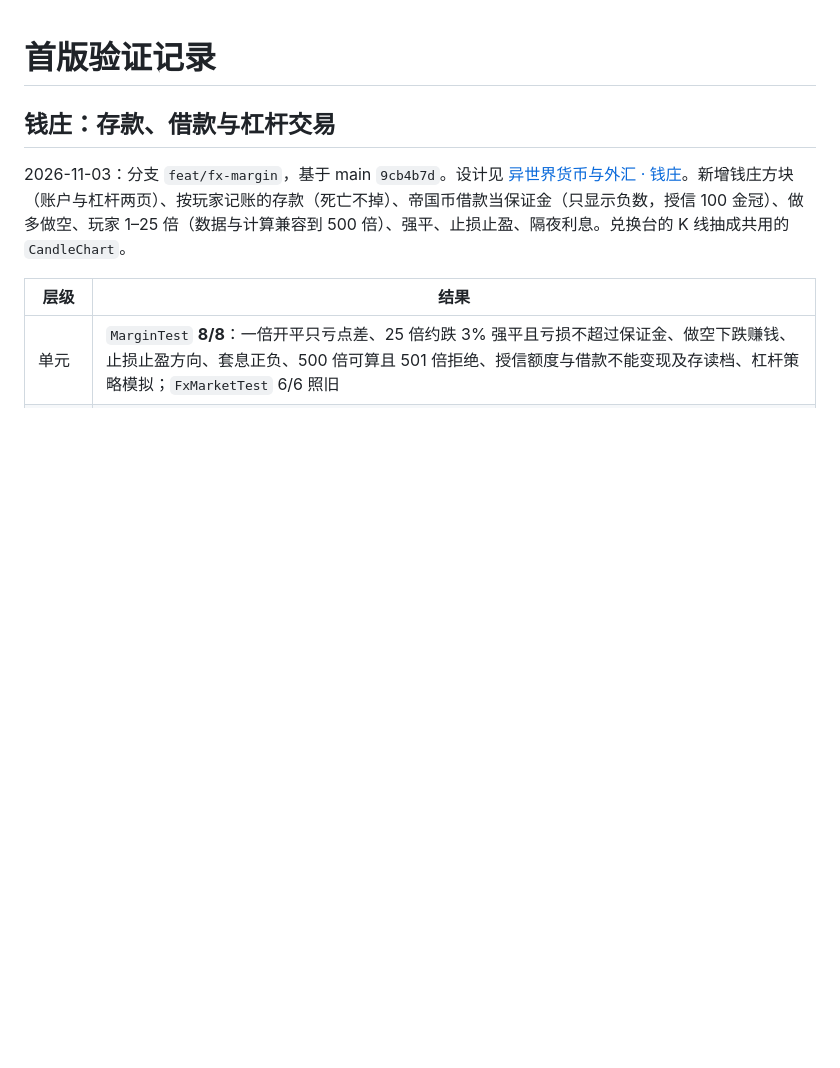
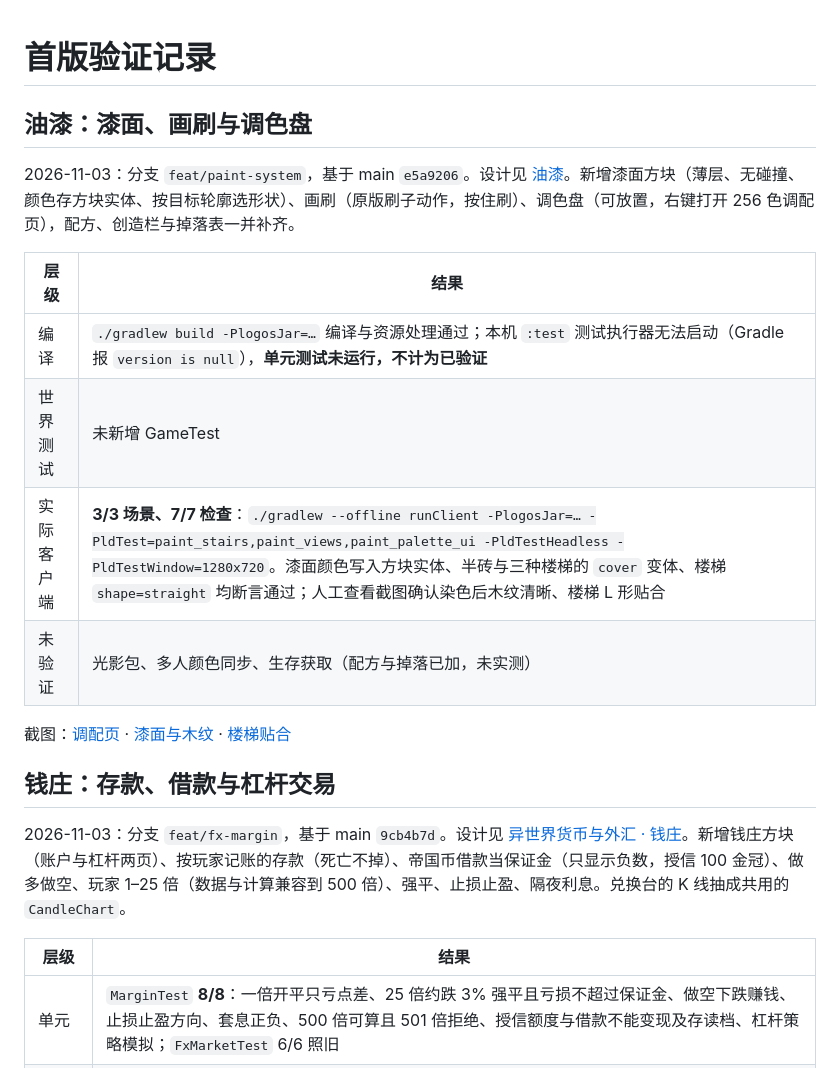
Before and after one commit to wushuowei1145/Logos-Spellwrought-Expanse, a Markdown page: VERIFICATION.md, the part around the change. Drawn GitHub-style; blank space fills up the shorter version.

```diff
--- a/VERIFICATION.md
+++ b/VERIFICATION.md
@@ -1,4 +1,17 @@
 # 首版验证记录
+
+## 油漆：漆面、画刷与调色盘
+
+2026-11-03：分支 `feat/paint-system`，基于 main `e5a9206`。设计见 [油漆](docs/PAINT.md)。新增漆面方块（薄层、无碰撞、颜色存方块实体、按目标轮廓选形状）、画刷（原版刷子动作，按住刷）、调色盘（可放置，右键打开 256 色调配页），配方、创造栏与掉落表一并补齐。
+
+| 层级 | 结果 |
+| --- | --- |
+| 编译 | `./gradlew build -PlogosJar=…` 编译与资源处理通过；本机 `:test` 测试执行器无法启动（Gradle 报 `version is null`），**单元测试未运行，不计为已验证** |
+| 世界测试 | 未新增 GameTest |
+| 实际客户端 | **3/3 场景、7/7 检查**：`./gradlew --offline runClient -PlogosJar=… -PldTest=paint_stairs,paint_views,paint_palette_ui -PldTestHeadless -PldTestWindow=1280x720`。漆面颜色写入方块实体、半砖与三种楼梯的 `cover` 变体、楼梯 `shape=straight` 均断言通过；人工查看截图确认染色后木纹清晰、楼梯 L 形贴合 |
+| 未验证 | 光影包、多人颜色同步、生存获取（配方与掉落已加，未实测） |
+
+截图：[调配页](docs/screenshots/paint/palette.png) · [漆面与木纹](docs/screenshots/paint/surface-on-wood.png) · [楼梯贴合](docs/screenshots/paint/stairs.png)
 
 ## 钱庄：存款、借款与杠杆交易
 
```
Also changed, not shown: docs/PAINT.md (added, +28 -0 lines), docs/screenshots/paint/palette.png (added), docs/screenshots/paint/stairs.png (added), docs/screenshots/paint/surface-on-wood.png (added), 11 other files.
